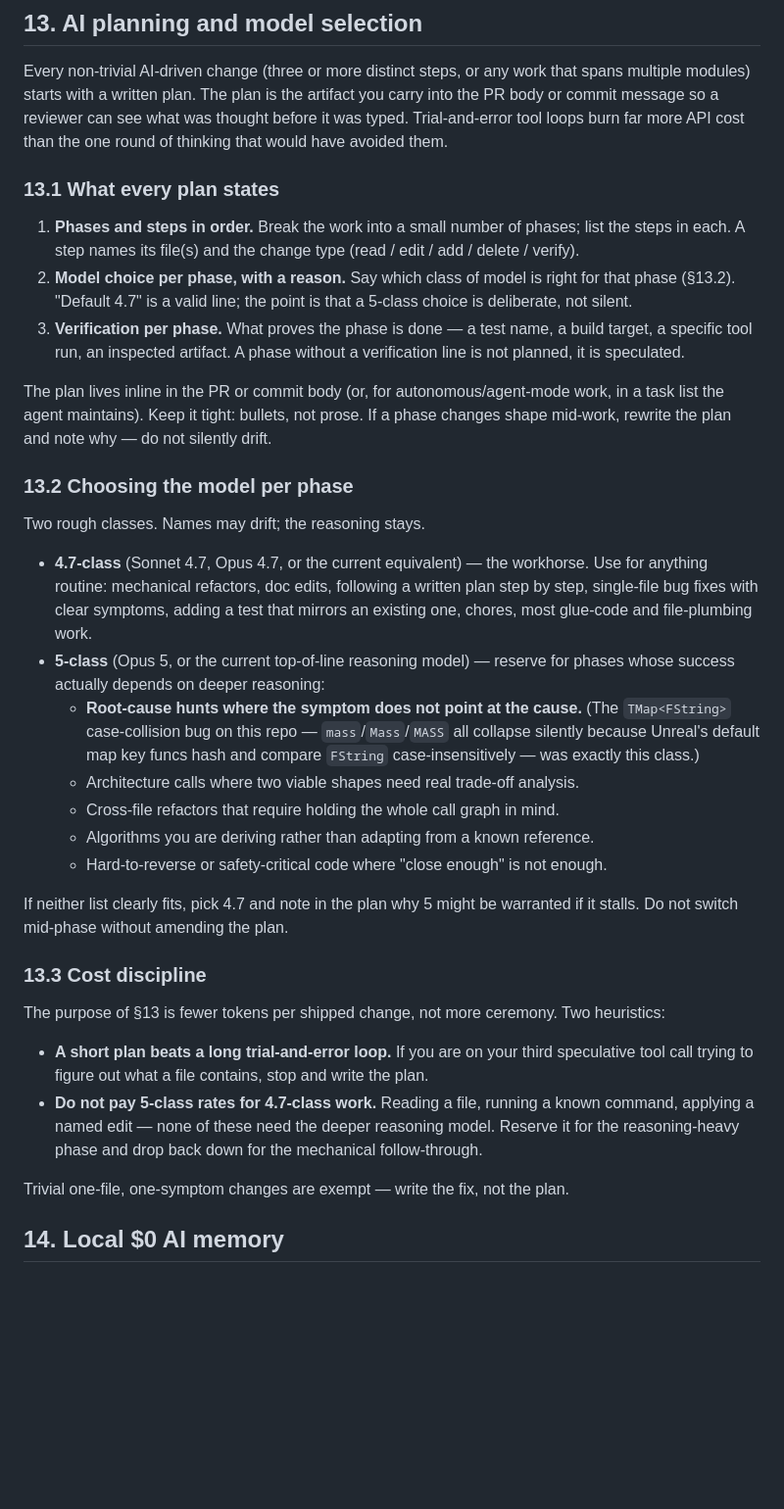
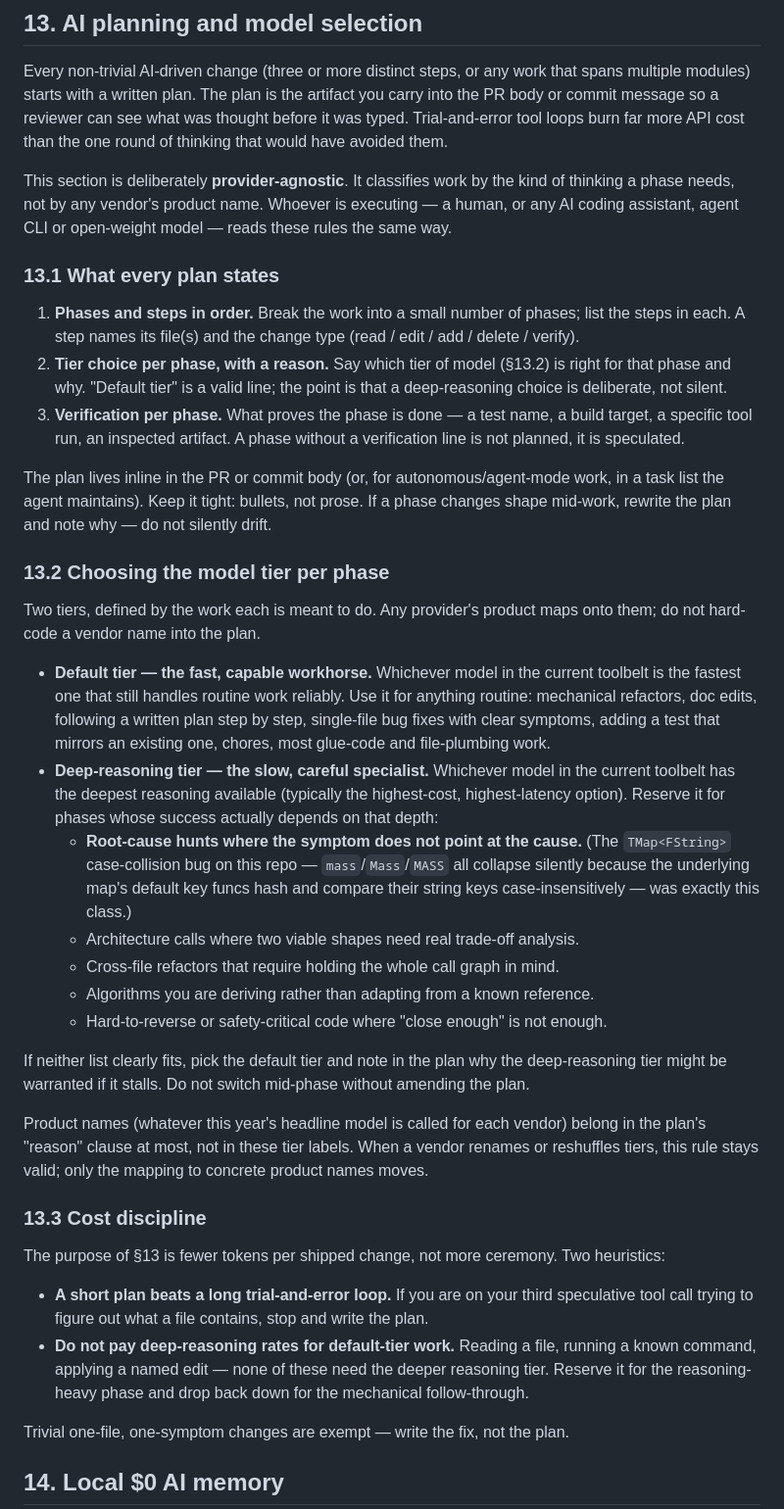
Before and after one commit to icaruslastflight/spatial-previs-engine, a Markdown page: CLAUDE.md, the part around the change. Shown at 98% size. Drawn GitHub-style; blank space fills up the shorter version.

Commit message:
Make the AI planning rule provider-agnostic
The initial §13 landed with 4.7-class / 5-class labels and specific vendor
model names in the tier descriptions. Rewritten to describe the two tiers
by the kind of work each does — default (fast, capable workhorse) vs
deep-reasoning (slow, careful specialist) — with no vendor or product
name in the tier labels themselves. Rules now apply the same way whether
the executor is a human, a Claude-family agent, a GPT-family agent, a
Gemini-family agent, an open-weight model or any future entrant, and
stay valid across renames.

Product names (whatever this year's headline model is called for each
vendor) belong in the plan's "reason" clause at most.

Content-preserving otherwise: the reasoning list under the deep-reasoning
tier, the cost-discipline heuristics and the trivial-change exemption are
all intact. §14 (local $0 memory) was already vendor-neutral and did not
change.

Co-Authored-By: Claude Opus 4.7 <noreply@anthropic.com>
Claude-Session: https://claude.ai/code/session_01XNjh8ndwhL4XRs7v2FGkyZ

```diff
--- a/CLAUDE.md
+++ b/CLAUDE.md
@@ -553,14 +553,20 @@ artifact you carry into the PR body or commit message so a reviewer can see
 what was thought before it was typed. Trial-and-error tool loops burn far more
 API cost than the one round of thinking that would have avoided them.
 
+This section is deliberately **provider-agnostic**. It classifies work by the
+kind of thinking a phase needs, not by any vendor's product name. Whoever
+is executing — a human, or any AI coding assistant, agent CLI or
+open-weight model — reads these rules the same way.
+
 ### 13.1 What every plan states
 
 1. **Phases and steps in order.** Break the work into a small number of phases;
    list the steps in each. A step names its file(s) and the change type
    (read / edit / add / delete / verify).
-2. **Model choice per phase, with a reason.** Say which class of model is
-   right for that phase (§13.2). "Default 4.7" is a valid line; the point is
-   that a 5-class choice is deliberate, not silent.
+2. **Tier choice per phase, with a reason.** Say which tier of model
+   (§13.2) is right for that phase and why. "Default tier" is a valid
+   line; the point is that a deep-reasoning choice is deliberate, not
+   silent.
 3. **Verification per phase.** What proves the phase is done — a test name,
    a build target, a specific tool run, an inspected artifact. A phase
    without a verification line is not planned, it is speculated.
@@ -570,28 +576,39 @@ autonomous/agent-mode work, in a task list the agent maintains). Keep it
 tight: bullets, not prose. If a phase changes shape mid-work, rewrite the
 plan and note why — do not silently drift.
 
-### 13.2 Choosing the model per phase
+### 13.2 Choosing the model tier per phase
 
-Two rough classes. Names may drift; the reasoning stays.
+Two tiers, defined by the work each is meant to do. Any provider's product
+maps onto them; do not hard-code a vendor name into the plan.
 
-- **4.7-class** (Sonnet 4.7, Opus 4.7, or the current equivalent) — the
-  workhorse. Use for anything routine: mechanical refactors, doc edits,
+- **Default tier — the fast, capable workhorse.** Whichever model in the
+  current toolbelt is the fastest one that still handles routine work
+  reliably. Use it for anything routine: mechanical refactors, doc edits,
   following a written plan step by step, single-file bug fixes with clear
   symptoms, adding a test that mirrors an existing one, chores, most
   glue-code and file-plumbing work.
-- **5-class** (Opus 5, or the current top-of-line reasoning model) — reserve
-  for phases whose success actually depends on deeper reasoning:
+- **Deep-reasoning tier — the slow, careful specialist.** Whichever model
+  in the current toolbelt has the deepest reasoning available (typically
+  the highest-cost, highest-latency option). Reserve it for phases whose
+  success actually depends on that depth:
   - **Root-cause hunts where the symptom does not point at the cause.**
     (The `TMap<FString>` case-collision bug on this repo — `mass`/`Mass`/`MASS`
-    all collapse silently because Unreal's default map key funcs hash and
-    compare `FString` case-insensitively — was exactly this class.)
+    all collapse silently because the underlying map's default key funcs
+    hash and compare their string keys case-insensitively — was exactly
+    this class.)
   - Architecture calls where two viable shapes need real trade-off analysis.
   - Cross-file refactors that require holding the whole call graph in mind.
   - Algorithms you are deriving rather than adapting from a known reference.
   - Hard-to-reverse or safety-critical code where "close enough" is not enough.
 
-If neither list clearly fits, pick 4.7 and note in the plan why 5 might be
-warranted if it stalls. Do not switch mid-phase without amending the plan.
+If neither list clearly fits, pick the default tier and note in the plan
+why the deep-reasoning tier might be warranted if it stalls. Do not switch
+mid-phase without amending the plan.
+
+Product names (whatever this year's headline model is called for each
+vendor) belong in the plan's "reason" clause at most, not in these tier
+labels. When a vendor renames or reshuffles tiers, this rule stays valid;
+only the mapping to concrete product names moves.
 
 ### 13.3 Cost discipline
 
@@ -601,10 +618,10 @@ Two heuristics:
 - **A short plan beats a long trial-and-error loop.** If you are on your
   third speculative tool call trying to figure out what a file contains,
   stop and write the plan.
-- **Do not pay 5-class rates for 4.7-class work.** Reading a file, running
-  a known command, applying a named edit — none of these need the deeper
-  reasoning model. Reserve it for the reasoning-heavy phase and drop back
-  down for the mechanical follow-through.
+- **Do not pay deep-reasoning rates for default-tier work.** Reading a
+  file, running a known command, applying a named edit — none of these
+  need the deeper reasoning tier. Reserve it for the reasoning-heavy
+  phase and drop back down for the mechanical follow-through.
 
 Trivial one-file, one-symptom changes are exempt — write the fix, not the
 plan.
```
